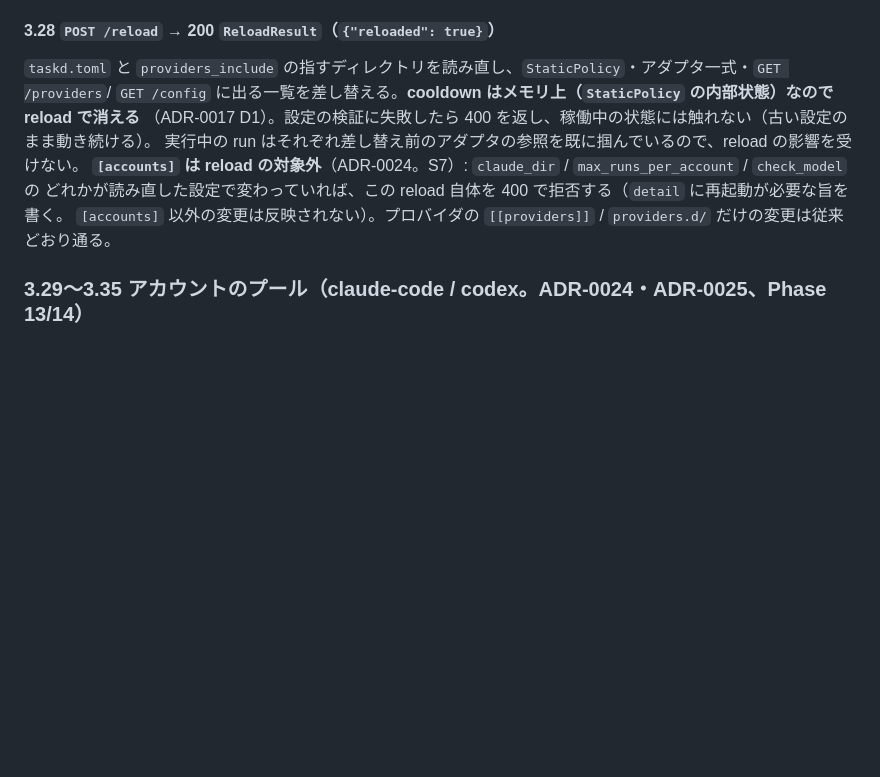
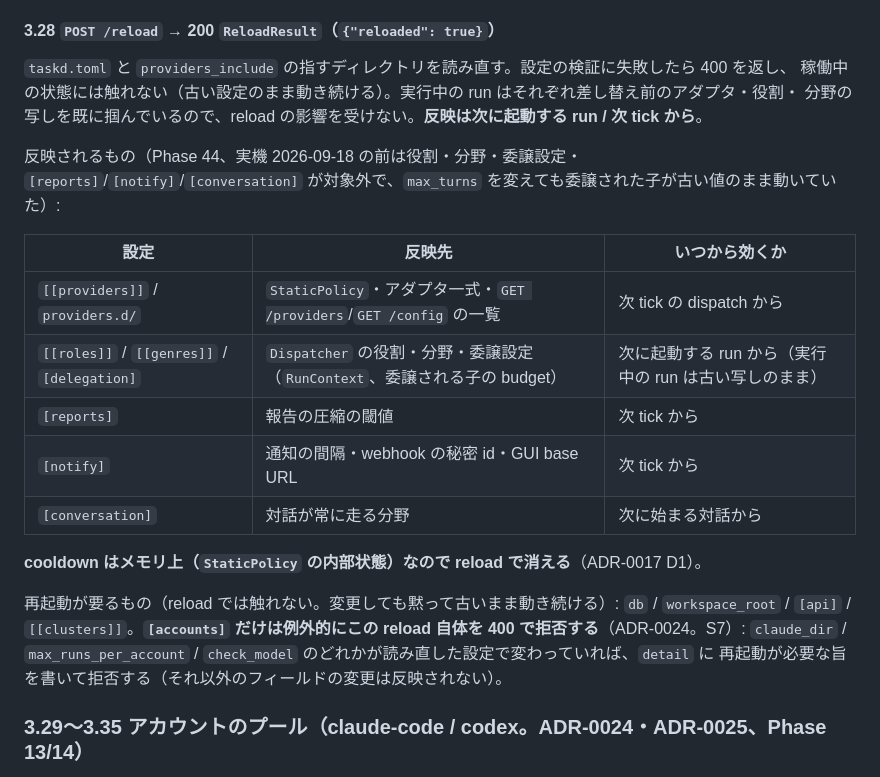
Before and after one commit to maetin0324/agent-platform, a Markdown page: gui/docs/taskd-api-v1.md, the part around the change. Drawn GitHub-style; blank space fills up the shorter version.

Commit message:
gui: regenerate types and the API mirror after phase 44
Co-Authored-By: Claude Fable 5.1 <noreply@anthropic.com>
Claude-Session: https://claude.ai/code/session_013tH6de6wDfn2swoHKxwDoe

```diff
--- a/gui/docs/taskd-api-v1.md
+++ b/gui/docs/taskd-api-v1.md
@@ -570,13 +570,27 @@ task-api 自身はワーカーを起動しない**（DESIGN §5.10 の境界。A
 
 #### 3.28 `POST /reload` → 200 `ReloadResult`（`{"reloaded": true}`）
 
-`taskd.toml` と `providers_include` の指すディレクトリを読み直し、`StaticPolicy`・アダプタ一式・`GET /providers`/
-`GET /config` に出る一覧を差し替える。**cooldown はメモリ上（`StaticPolicy` の内部状態）なので reload で消える**
-（ADR-0017 D1）。設定の検証に失敗したら 400 を返し、稼働中の状態には触れない（古い設定のまま動き続ける）。
-実行中の run はそれぞれ差し替え前のアダプタの参照を既に掴んでいるので、reload の影響を受けない。
-**`[accounts]` は reload の対象外**（ADR-0024。S7）: `claude_dir` / `max_runs_per_account` / `check_model` の
-どれかが読み直した設定で変わっていれば、この reload 自体を 400 で拒否する（`detail` に再起動が必要な旨を書く。
-`[accounts]` 以外の変更は反映されない）。プロバイダの `[[providers]]` / `providers.d/` だけの変更は従来どおり通る。
+`taskd.toml` と `providers_include` の指すディレクトリを読み直す。設定の検証に失敗したら 400 を返し、
+稼働中の状態には触れない（古い設定のまま動き続ける）。実行中の run はそれぞれ差し替え前のアダプタ・役割・
+分野の写しを既に掴んでいるので、reload の影響を受けない。**反映は次に起動する run / 次 tick から**。
+
+反映されるもの（Phase 44、実機 2026-09-18 の前は役割・分野・委譲設定・`[reports]`/`[notify]`/`[conversation]`
+が対象外で、`max_turns` を変えても委譲された子が古い値のまま動いていた）:
+
+| 設定 | 反映先 | いつから効くか |
+| --- | --- | --- |
+| `[[providers]]` / `providers.d/` | `StaticPolicy`・アダプタ一式・`GET /providers`/`GET /config` の一覧 | 次 tick の dispatch から |
+| `[[roles]]` / `[[genres]]` / `[delegation]` | `Dispatcher` の役割・分野・委譲設定（`RunContext`、委譲される子の budget） | 次に起動する run から（実行中の run は古い写しのまま） |
+| `[reports]` | 報告の圧縮の閾値 | 次 tick から |
+| `[notify]` | 通知の間隔・webhook の秘密 id・GUI base URL | 次 tick から |
+| `[conversation]` | 対話が常に走る分野 | 次に始まる対話から |
+
+**cooldown はメモリ上（`StaticPolicy` の内部状態）なので reload で消える**（ADR-0017 D1）。
+
+再起動が要るもの（reload では触れない。変更しても黙って古いまま動き続ける）: `db` / `workspace_root` /
+`[api]` / `[[clusters]]`。**`[accounts]` だけは例外的にこの reload 自体を 400 で拒否する**（ADR-0024。S7）:
+`claude_dir` / `max_runs_per_account` / `check_model` のどれかが読み直した設定で変わっていれば、`detail` に
+再起動が必要な旨を書いて拒否する（それ以外のフィールドの変更は反映されない）。
 
 ### 3.29〜3.35 アカウントのプール（claude-code / codex。ADR-0024・ADR-0025、Phase 13/14）
 
```
